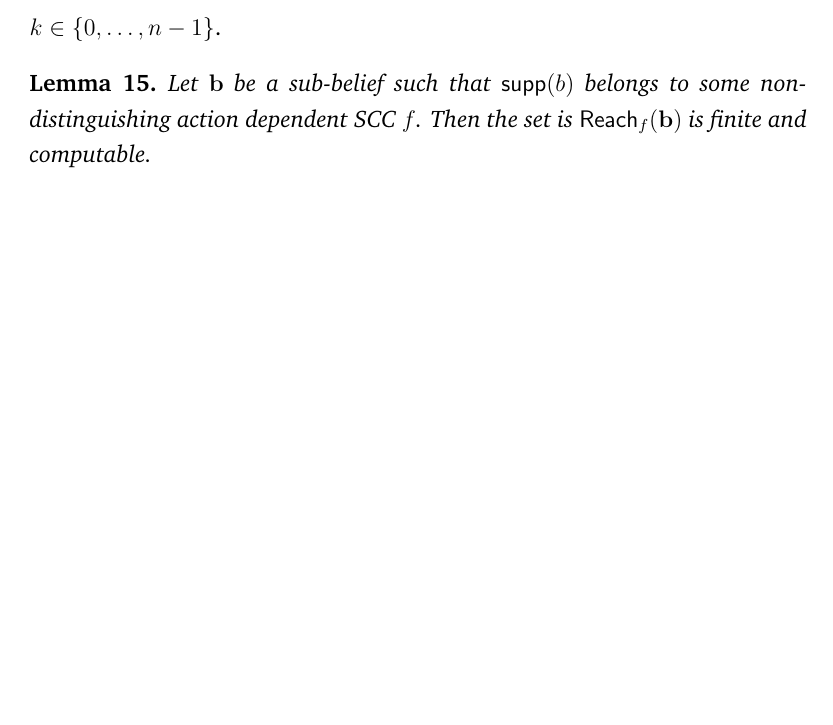
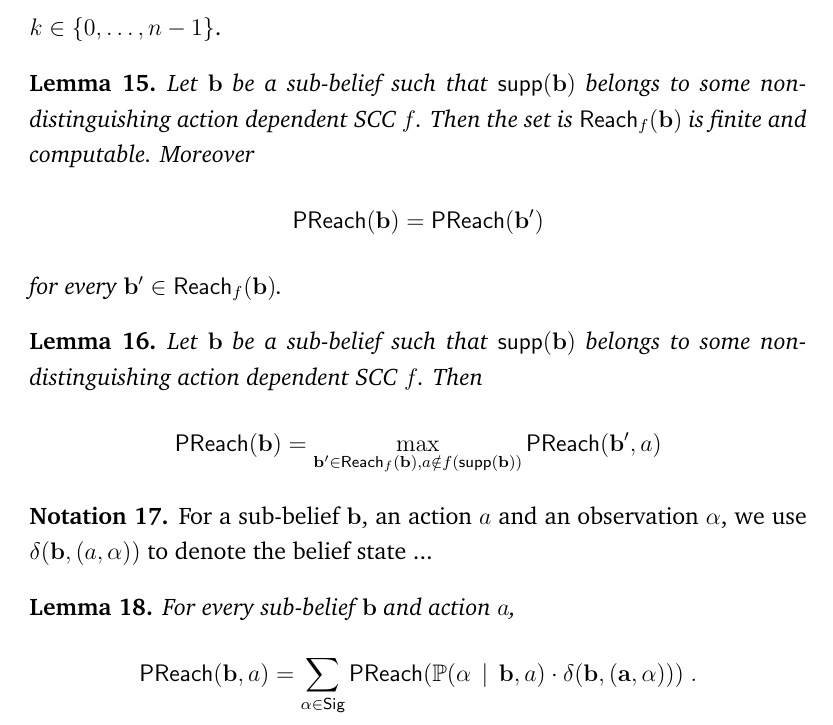
Before and after one commit to arkagh0sh/MDP, a LaTeX document (main.tex, which reads macros.tex, scc.tex): part of page 4 of 4, cut so that both start at the same text, the shorter picture padded with empty space. Compiled offline with pdfLaTeX.

Commit message:
adding lemmas for value recursion

```diff
--- a/macros.tex
+++ b/macros.tex
@@ -11,6 +11,7 @@
 \newcommand{\emphdef}[1]{\textcolor{red}{\emph{#1}}}
 \newcommand{\set}[1]{\left\lbrace #1\right\rbrace}
 \newcommand{\setof}[2]{\left\lbrace #1\ \mid\ #2 \right\rbrace}
+\newcommand{\pgiven}[2]{\mathbb{P}(#1\, \mid\, #2)}
 
 %%%%%%%%%%%%% environments %%%%%%%%%%%%%%%
 
@@ -43,6 +44,7 @@
 \newcommand{\supp}[1]{\mathsf{supp}(#1)}
 \newcommand{\baut}[1]{\mathbb{B}(#1)} % belief support automata
 \newcommand{\res}[2]{\left.#1\right|_{#2}}
+\newcommand{\beltr}[2]{\delta(#1,#2)} % belief transitions function
 
 %%%%%%%%%%%%% SCC %%%%%%%%%%%%%%%
 
--- a/scc.tex
+++ b/scc.tex
@@ -92,7 +92,37 @@ for some $n\in\N$ and actions $a_0,\dots,a_{n-1}$ such that $a_k\in f(\supp{\bel
 \end{notation}
 %
 \begin{lemma}
-Let $\bel{b}$ be a sub-belief such that $\supp{b}$ belongs to some non-distinguishing \adscc{} $f$.
+Let $\bel{b}$ be a sub-belief such that $\supp{\bel{b}}$ belongs to some non-distinguishing \adscc{} $f$.
 Then the set is $\reach{f}(\bel{b})$ is finite and computable.
+Moreover
+\[
+\preach(\bel{b}) = \preach(\bel{b}')
+\]
+for every $\bel{b}' \in \reach{f}(\bel{b})$.
 \end{lemma}
 %
+\begin{lemma}
+Let $\bel{b}$ be a sub-belief such that $\supp{\bel{b}}$ belongs to some non-distinguishing \adscc{} $f$.
+Then
+\[
+\preach(\bel{b}) =
+\max_{\bel{b}'\in\reach{f}(\bel{b}),
+a\notin f(\supp{\bel{b}})}
+\preach(\bel{b}',a)
+\]
+\end{lemma}
+%
+\begin{notation}
+For a sub-belief $\bel{b}$, an action $a$ and an observation $\alpha$,
+we use $\beltr{\bel{b}}{(a,\alpha)}$ to denote the belief state ...
+\end{notation}
+%
+\begin{lemma}
+For every sub-belief $\bel{b}$ and action $a$,
+\[
+\preach(\bel{b},a) =
+\sum_{\alpha\in\sig}
+\preach(\pgiven{\alpha}{\bel{b},a}\cdot\bel{\beltr{\bel{b}}{(a,\alpha)}}) \ .
+\]
+\end{lemma}
+%
```
Also changed, not shown: macros.tex (1 more changed lines).
